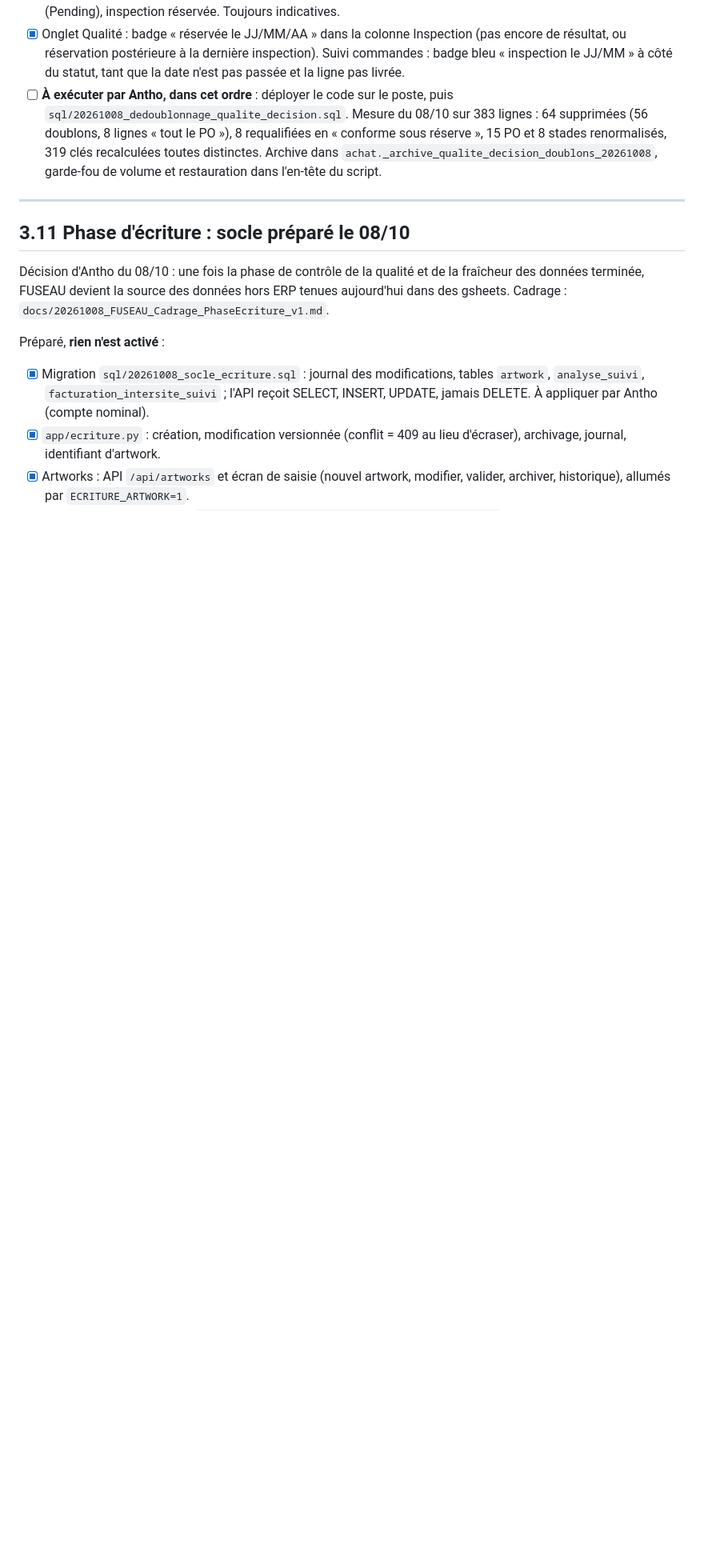
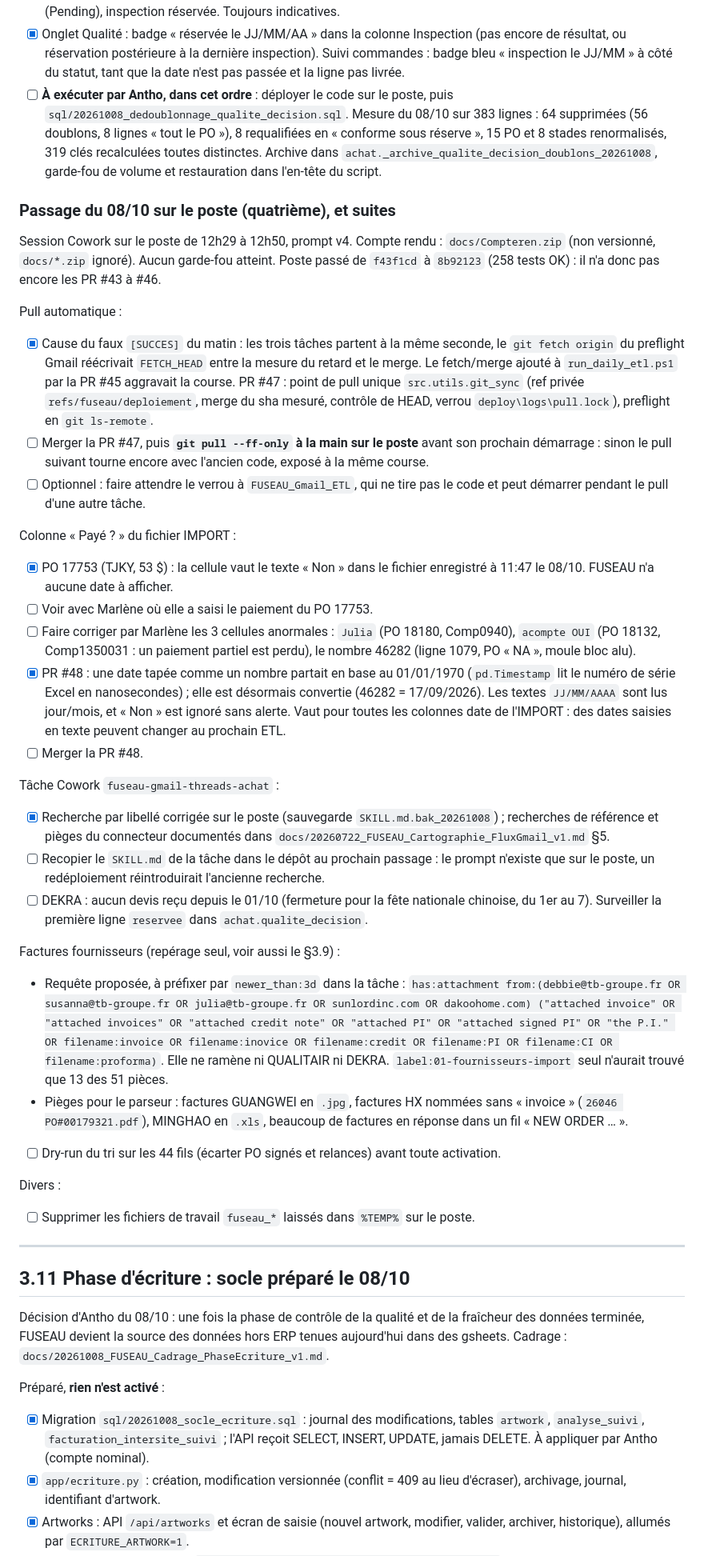
Before and after one commit to Antho-TB/Data-Achat, a Markdown page: docs/plan_action.md, the part around one of its changes. Shown at 80% size. Rendered like a GitHub page; blank space fills up the shorter version.

Commit message:
docs(plan): reporter le quatrieme passage sur le poste de Marlene
Etat des taches du poste au 08/10, faux succes du pull (PR #47), dates de
paiement et cellules "Paye ?" a faire corriger par Marlene (PR #48), recherche
Gmail de la tache Cowork corrigee, reperage des factures fait mais activation
pas encore faite, artworks recharges. Actions restantes cochables au paragraphe
3.10, une ligne au journal.

Co-Authored-By: Claude Opus 5.5 <noreply@anthropic.com>

```diff
--- a/docs/plan_action.md
+++ b/docs/plan_action.md
@@ -696,6 +701,67 @@ Livré, branche `fix/decisions-qualite-cle-dekra` :
   `achat._archive_qualite_decision_doublons_20261008`, garde-fou de volume et
   restauration dans l'en-tête du script.
 
+### Passage du 08/10 sur le poste (quatrième), et suites
+
+Session Cowork sur le poste de 12h29 à 12h50, prompt v4. Compte rendu :
+`docs/Compteren.zip` (non versionné, `docs/*.zip` ignoré). Aucun garde-fou
+atteint. Poste passé de `f43f1cd` à `8b92123` (258 tests OK) : il n'a donc pas
+encore les PR #43 à #46.
+
+Pull automatique :
+- [x] Cause du faux `[SUCCES]` du matin : les trois tâches partent à la même
+  seconde, le `git fetch origin` du preflight Gmail réécrivait `FETCH_HEAD`
+  entre la mesure du retard et le merge. Le fetch/merge ajouté à
+  `run_daily_etl.ps1` par la PR #45 aggravait la course. PR #47 : point de pull
+  unique `src.utils.git_sync` (ref privée `refs/fuseau/deploiement`, merge du
+  sha mesuré, contrôle de HEAD, verrou `deploy\logs\pull.lock`), preflight en
+  `git ls-remote`.
+- [ ] Merger la PR #47, puis **`git pull --ff-only` à la main sur le poste**
+  avant son prochain démarrage : sinon le pull suivant tourne encore avec
+  l'ancien code, exposé à la même course.
+- [ ] Optionnel : faire attendre le verrou à `FUSEAU_Gmail_ETL`, qui ne tire pas
+  le code et peut démarrer pendant le pull d'une autre tâche.
+
+Colonne « Payé ? » du fichier IMPORT :
+- [x] PO 17753 (TJKY, 53 $) : la cellule vaut le texte « Non » dans le fichier
+  enregistré à 11:47 le 08/10. FUSEAU n'a aucune date à afficher.
+- [ ] Voir avec Marlène où elle a saisi le paiement du PO 17753.
+- [ ] Faire corriger par Marlène les 3 cellules anormales : `Julia` (PO 18180,
+  Comp0940), `acompte OUI` (PO 18132, Comp1350031 : un paiement partiel est
+  perdu), le nombre 46282 (ligne 1079, PO « NA », moule bloc alu).
+- [x] PR #48 : une date tapée comme un nombre partait en base au 01/01/1970
+  (`pd.Timestamp` lit le numéro de série Excel en nanosecondes) ; elle est
+  désormais convertie (46282 = 17/09/2026). Les textes `JJ/MM/AAAA` sont lus
+  jour/mois, et « Non » est ignoré sans alerte. Vaut pour toutes les colonnes
+  date de l'IMPORT : des dates saisies en texte peuvent changer au prochain ETL.
+- [ ] Merger la PR #48.
+
+Tâche Cowork `fuseau-gmail-threads-achat` :
+- [x] Recherche par libellé corrigée sur le poste (sauvegarde
+  `SKILL.md.bak_20261008`) ; recherches de référence et pièges du connecteur
+  documentés dans `docs/20260722_FUSEAU_Cartographie_FluxGmail_v1.md` §5.
+- [ ] Recopier le `SKILL.md` de la tâche dans le dépôt au prochain passage : le
+  prompt n'existe que sur le poste, un redéploiement réintroduirait l'ancienne
+  recherche.
+- [ ] DEKRA : aucun devis reçu depuis le 01/10 (fermeture pour la fête nationale
+  chinoise, du 1er au 7). Surveiller la première ligne `reservee` dans
+  `achat.qualite_decision`.
+
+Factures fournisseurs (repérage seul, voir aussi le §3.9) :
+- Requête proposée, à préfixer par `newer_than:3d` dans la tâche :
+  `has:attachment from:(debbie@tb-groupe.fr OR susanna@tb-groupe.fr OR julia@tb-groupe.fr OR sunlordinc.com OR dakoohome.com) ("attached invoice" OR "attached invoices" OR "attached credit note" OR "attached PI" OR "attached signed PI" OR "the P.I." OR filename:invoice OR filename:inovice OR filename:credit OR filename:PI OR filename:CI OR filename:proforma)`.
+  Elle ne ramène ni QUALITAIR ni DEKRA. `label:01-fournisseurs-import` seul
+  n'aurait trouvé que 13 des 51 pièces.
+- Pièges pour le parseur : factures GUANGWEI en `.jpg`, factures HX nommées
+  sans « invoice » (`26046 PO#00179321.pdf`), MINGHAO en `.xls`, beaucoup de
+  factures en réponse dans un fil « NEW ORDER … ».
+- [ ] Dry-run du tri sur les 44 fils (écarter PO signés et relances) avant
+  toute activation.
+
+Divers :
+- [ ] Supprimer les fichiers de travail `fuseau_*` laissés dans `%TEMP%` sur le
+  poste.
+
 ---
 
 ## 3.11 Phase d'écriture : socle préparé le 08/10
```
Also changed, not shown: other parts of docs/plan_action.md (+15 -9 lines).
